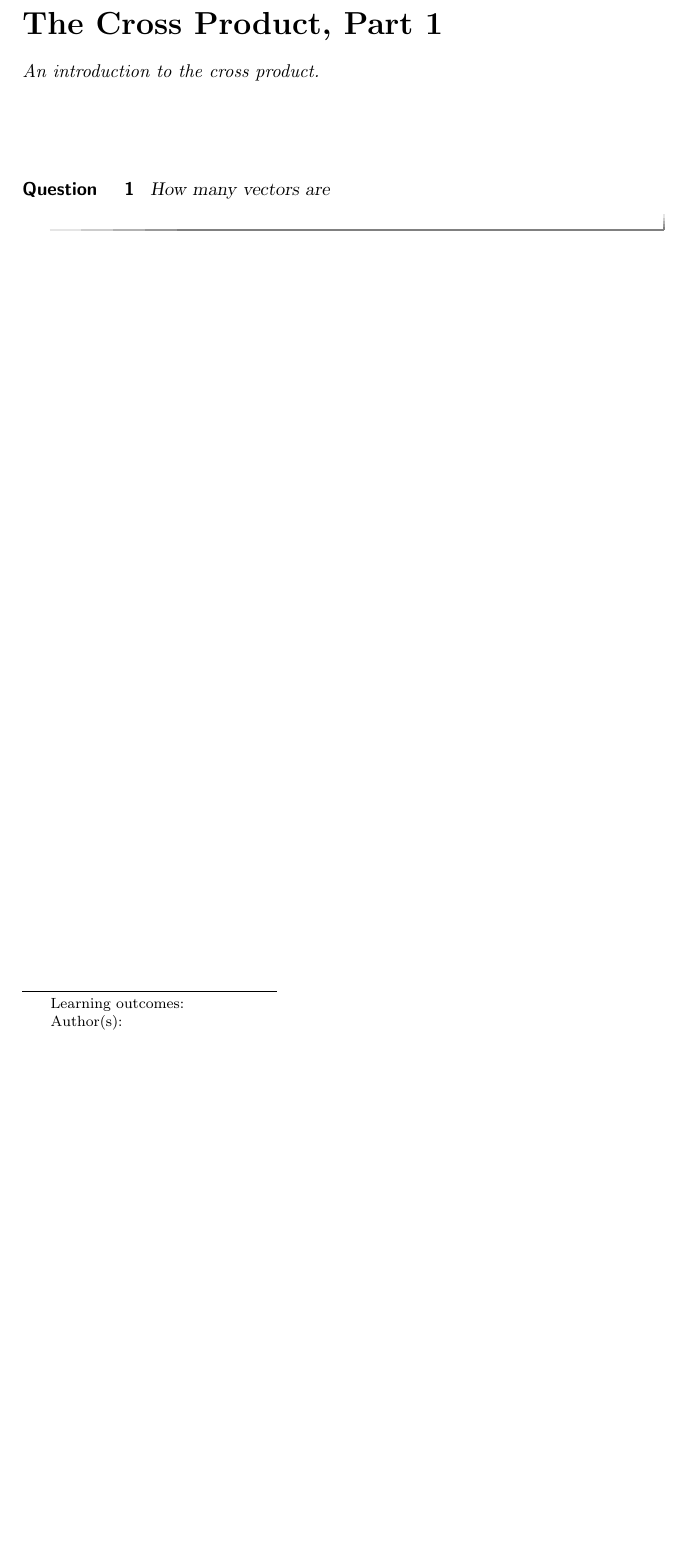
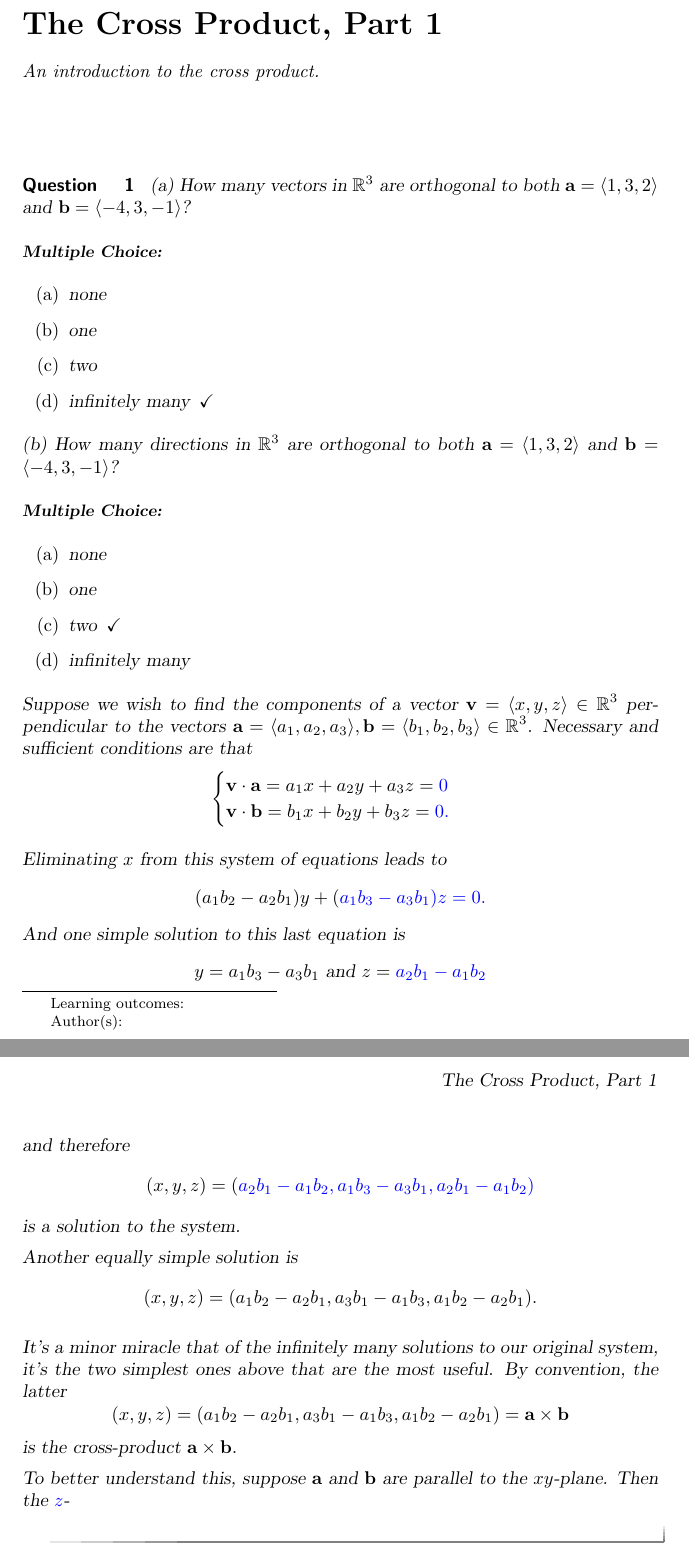
Before and after one commit to fkuczmar/Calculus3, a LaTeX document (CrossProduct1/CrossProduct1.tex): part of the page before the commit and two parts of pages 1 and 2 of 2 after it, the two joined at a grey line, cut so that both start at the same text, the shorter picture padded with empty space. Compiled offline with pdfLaTeX.

Commit message:
CrossProduct1

```diff
--- a/CrossProduct1/CrossProduct1.tex
+++ b/CrossProduct1/CrossProduct1.tex
@@ -10,7 +10,58 @@ An introduction to the cross product.
 \maketitle
 
 \begin{question}  \label{Q34325rhgt}
-How many vectors are
+(a) How many vectors in $\mathbb{R}^3$ are orthogonal to both ${\bf a}= \langle 1, 3,2 \rangle$ and ${\bf b}=\langle -4,3,-1 \rangle$?
+ \begin{multipleChoice}
+\choice{none}
+\choice{one}
+\choice{two}
+\choice[correct]{infinitely many}
+\end{multipleChoice}
+
+(b) How many directions in $\mathbb{R}^3$ are orthogonal to both ${\bf a}= \langle 1, 3,2 \rangle$ and ${\bf b}=\langle -4,3,-1 \rangle$?
+ \begin{multipleChoice}
+\choice{none}
+\choice{one}
+\choice[correct]{two}
+\choice{infinitely many}
+\end{multipleChoice}
+
+
+Suppose we wish to find the components of a vector ${\bf v}=\langle x, y , z \rangle \in \mathbb{R}^3$ perpendicular to the vectors ${\bf a}=\langle a_1, a_2, a_3 \rangle, {\bf b}=\langle b_1, b_2, b_3 \rangle \in \mathbb{R}^3$.  Necessary and sufficient conditions are that
+\[
+ \begin{cases}
+ {\bf v}\cdot {\bf a} = a_1 x + a_2 y +a_3 z  = \answer{0}  \\
+ {\bf v}\cdot {\bf b} = b_1 x + b_2 y +b_3 z  = \answer{0} .
+\end{cases}
+\]
+
+Eliminating $x$ from this system of equations leads to
+\[
+    (a_1 b_2 - a_2 b_1)y + (\answer{a_1 b_3 - a_3 b_1})z = \answer{0}  .
+\]
+And one simple solution to this last equation is
+\[
+     y = a_1 b_3 - a_3 b_1  \text{ and } z = \answer{a_2 b_1 - a_1 b_2}
+\]
+and therefore
+\[
+       (x, y, z) = (   \answer{a_2 b_1 - a_1 b_2}     ,    \answer{ a_1 b_3 - a_3 b_1}        ,    \answer{a_2 b_1 - a_1 b_2}    )
+\]
+is a solution to the system.
+
+Another equally simple solution is
+\[
+         (x, y, z) = (   a_1 b_2 - a_2 b_1     ,     a_3 b_1 - a_1 b_3        ,   a_1 b_2 - a_2 b_1    ) .
+\]
+
+It's a minor miracle that of the infinitely many solutions to our original system, it's the two simplest ones above that are the most useful. By convention, the latter
+\[
+         (x, y, z) = (   a_1 b_2 - a_2 b_1     ,     a_3 b_1 - a_1 b_3        ,   a_1 b_2 - a_2 b_1    ) = {\bf a}\times {\bf b}
+\]
+is the cross-product ${\bf a}\times {\bf b}$.
+
+To better understand this, suppose ${\bf a}$ and ${\bf b}$ are parallel to the $xy$-plane. Then the $\answer{z}$-
+
 \end{question}
 
 
```
